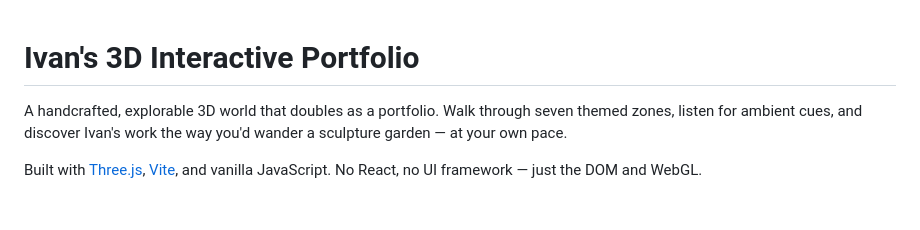
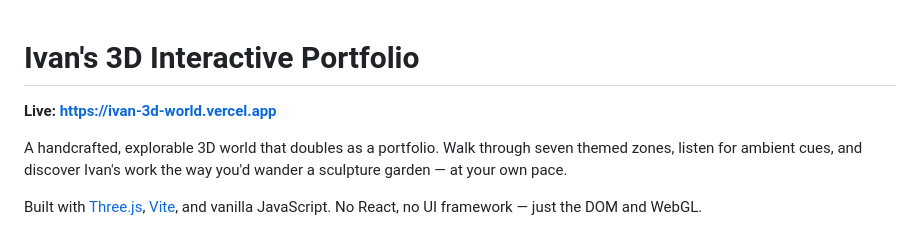
Before and after one commit to flychicken067/ivan-3d-world, a Markdown page: README.md, the part around the change. GitHub-like rendering; blank space fills up the shorter version.

Commit message:
[docs] README: add live demo URL at top
Live: https://ivan-3d-world.vercel.app

Co-Authored-By: Claude Opus 4.6 <noreply@anthropic.com>

```diff
--- a/README.md
+++ b/README.md
@@ -1,4 +1,6 @@
 # Ivan's 3D Interactive Portfolio
+
+**Live: https://ivan-3d-world.vercel.app**
 
 A handcrafted, explorable 3D world that doubles as a portfolio. Walk through seven themed zones, listen for ambient cues, and discover Ivan's work the way you'd wander a sculpture garden — at your own pace.
 
```
